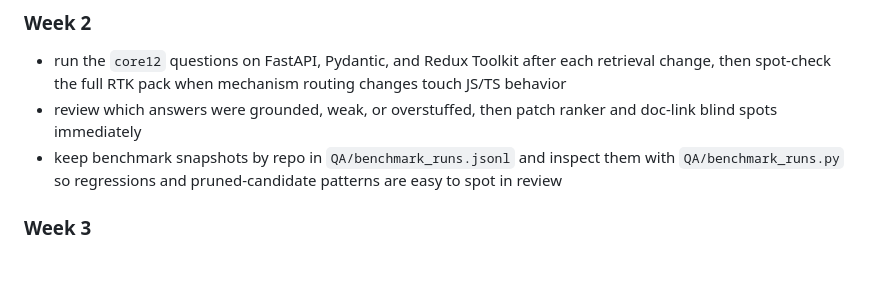
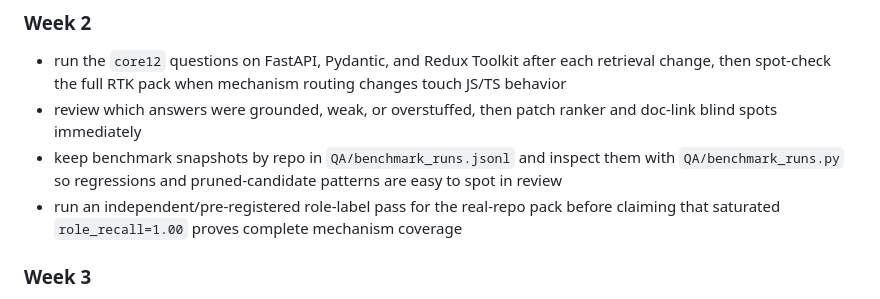
Before and after one commit to idxoid/surgical_context, a Markdown page: docs/road_map.md, the part around the change. Rendered like a GitHub page; blank space fills up the shorter version.

```diff
--- a/docs/road_map.md
+++ b/docs/road_map.md
@@ -119,6 +119,7 @@ Keep `workspace_id` and `tenant_id` in contracts, but default `tenant_id` to `lo
 - run the `core12` questions on FastAPI, Pydantic, and Redux Toolkit after each retrieval change, then spot-check the full RTK pack when mechanism routing changes touch JS/TS behavior
 - review which answers were grounded, weak, or overstuffed, then patch ranker and doc-link blind spots immediately
 - keep benchmark snapshots by repo in `QA/benchmark_runs.jsonl` and inspect them with `QA/benchmark_runs.py` so regressions and pruned-candidate patterns are easy to spot in review
+- run an independent/pre-registered role-label pass for the real-repo pack before claiming that saturated `role_recall=1.00` proves complete mechanism coverage
 
 ### Week 3
 - tune ranking and fallback behavior from measured results, with canonical roles and mechanism coverage as the main lane
```
Also changed, not shown: docs/benchmark_mechanism_coverage.md (+32 -0 lines), docs/spec_eval_harness.md (+9 -0 lines).
